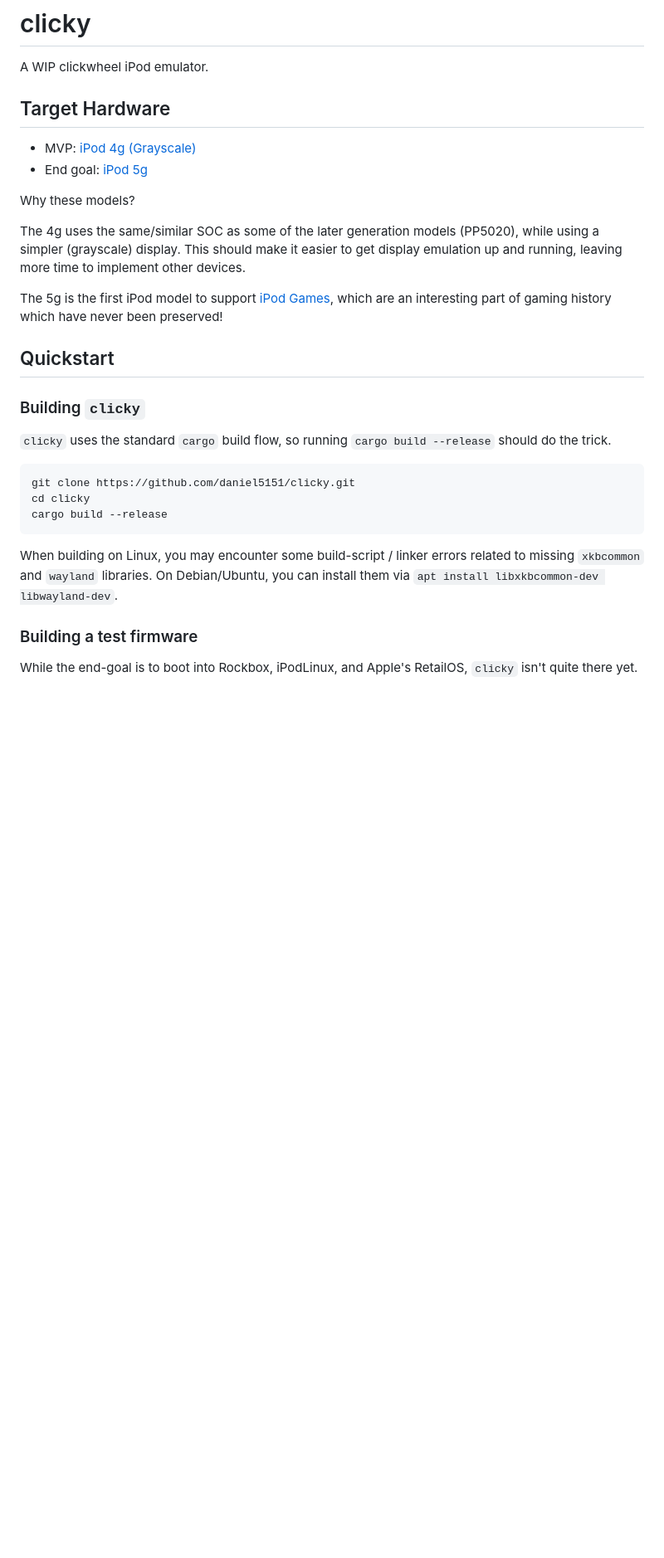
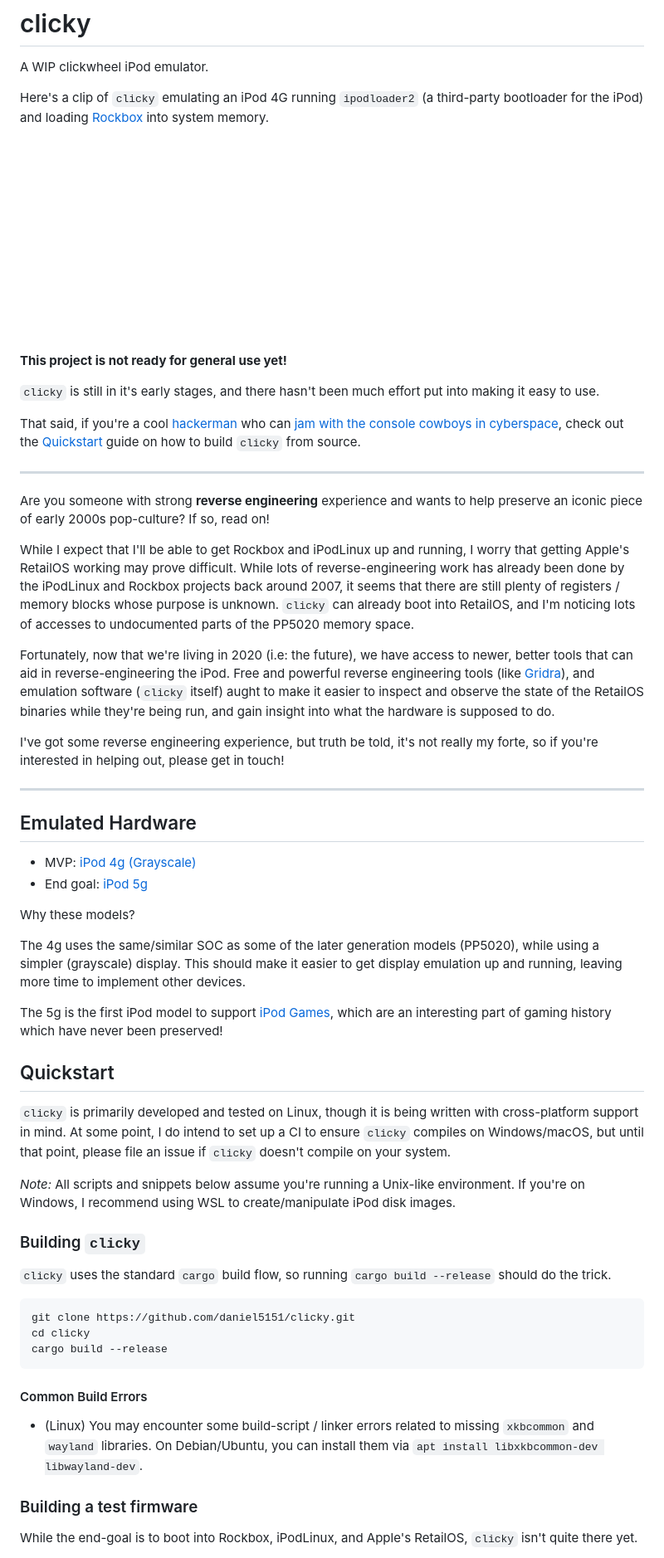
Before and after one commit to daniel5151/clicky, a Markdown page: README.md, the part around the change printed below. Shown: that part at 83% size. Rendered like a GitHub page; pictures changed too: screenshots/clicky-ipodloader2-lle.gif (added); blank space fills up the shorter version.

Commit message:
update README.md + add rockbox script
realistically, i'll actually want to build Rockbox from source instead
of using their prebuilt binary, as I'll be debugging the code.

````diff
--- a/README.md
+++ b/README.md
@@ -2,7 +2,29 @@
 
 A WIP clickwheel iPod emulator.
 
-## Target Hardware
+Here's a clip of `clicky` emulating an iPod 4G running `ipodloader2` (a third-party bootloader for the iPod) and loading [Rockbox](https://www.rockbox.org/) into system memory.
+
+<img height="256px" src="screenshots/clicky-ipodloader2-lle.gif" alt="clicky booting ipodloader2 + rockbox">
+
+**This project is not ready for general use yet!**
+
+`clicky` is still in it's early stages, and there hasn't been much effort put into making it easy to use.
+
+That said, if you're a cool [hackerman](https://www.youtube.com/watch?v=V4MF2s6MLxY) who can [jam with the console cowboys in cyberspace](https://www.youtube.com/watch?v=BNtcWpY4YLY), check out the [Quickstart](#quickstart) guide on how to build `clicky` from source.
+
+---
+
+Are you someone with strong **reverse engineering** experience and wants to help preserve an iconic piece of early 2000s pop-culture? If so, read on!
+
+While I expect that I'll be able to get Rockbox and iPodLinux up and running, I worry that getting Apple's RetailOS working may prove difficult. While lots of reverse-engineering work has already been done by the iPodLinux and Rockbox projects back around 2007, it seems that there are still plenty of registers / memory blocks whose purpose is unknown. `clicky` can already boot into RetailOS, and I'm noticing lots of accesses to undocumented parts of the PP5020 memory space.
+
+Fortunately, now that we're living in 2020 (i.e: the future), we have access to newer, better tools that can aid in reverse-engineering the iPod. Free and powerful reverse engineering tools (like [Gridra](https://ghidra-sre.org/)), and emulation software (`clicky` itself) aught to make it easier to inspect and observe the state of the RetailOS binaries while they're being run, and gain insight into what the hardware is supposed to do.
+
+I've got some reverse engineering experience, but truth be told, it's not really my forte, so if you're interested in helping out, please get in touch!
+
+---
+
+## Emulated Hardware
 
 - MVP: [iPod 4g (Grayscale)](https://everymac.com/systems/apple/ipod/specs/ipod_4thgen.html)
 - End goal: [iPod 5g](https://everymac.com/systems/apple/ipod/specs/ipod_5thgen.html)
@@ -15,6 +37,10 @@ The 5g is the first iPod model to support [iPod Games](https://en.wikipedia.org/
 
 ## Quickstart
 
+`clicky` is primarily developed and tested on Linux, though it is being written with cross-platform support in mind. At some point, I do intend to set up a CI to ensure `clicky` compiles on Windows/macOS, but until that point, please file an issue if `clicky` doesn't compile on your system.
+
+_Note:_ All scripts and snippets below assume you're running a Unix-like environment. If you're on Windows, I recommend using WSL to create/manipulate iPod disk images.
+
 ### Building `clicky`
 
 `clicky` uses the standard `cargo` build flow, so running `cargo build --release` should do the trick.
@@ -25,7 +51,9 @@ cd clicky
 cargo build --release
 ```
 
-When building on Linux, you may encounter some build-script / linker errors related to missing `xkbcommon` and `wayland` libraries. On Debian/Ubuntu, you can install them via `apt install libxkbcommon-dev libwayland-dev`.
+#### Common Build Errors
+
+- (Linux) You may encounter some build-script / linker errors related to missing `xkbcommon` and `wayland` libraries. On Debian/Ubuntu, you can install them via `apt install libxkbcommon-dev libwayland-dev`.
 
 ### Building a test firmware
 
````
Also changed, not shown: other parts of README.md (+9 -10 lines), 1 other file.
